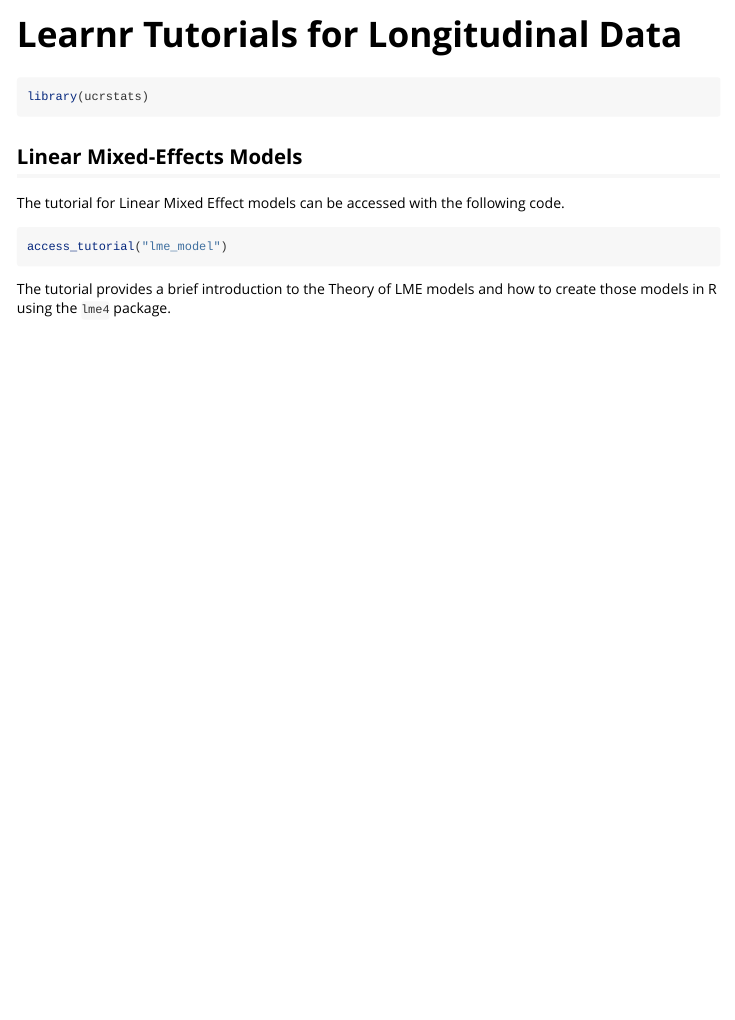
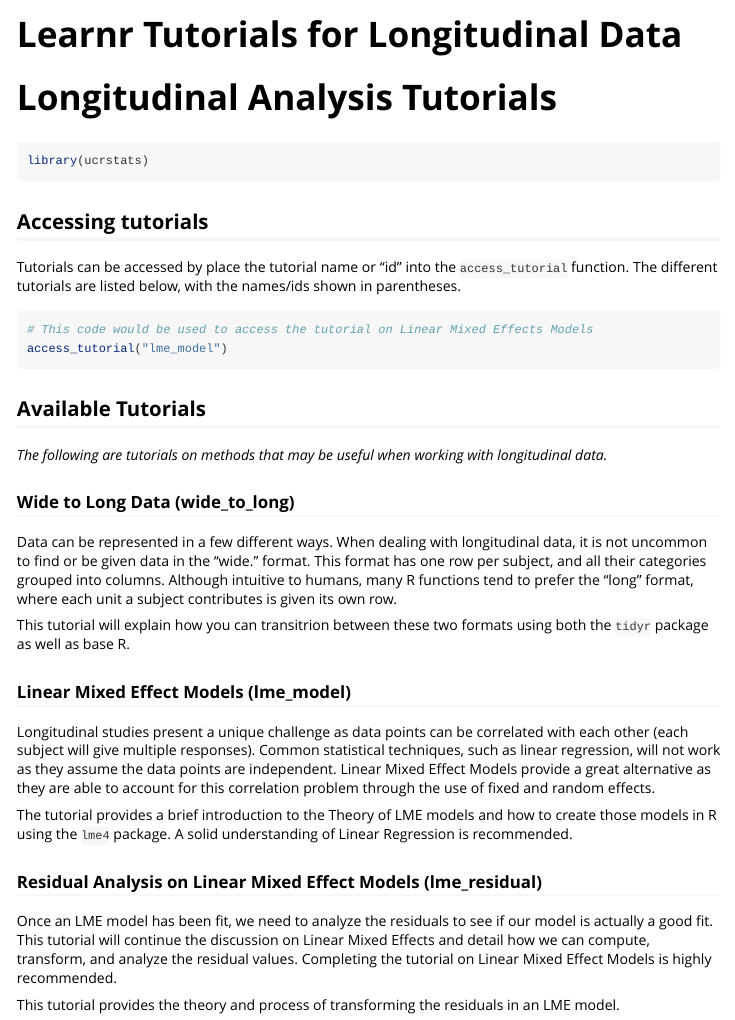
Before and after one commit to ucrgradstat/ucrstats, an R Markdown document (vignettes/longitudinal.Rmd): the page in a window 1100 px wide, from its top. Rendered offline with R 4.5, knitr and Pandoc, with nearby package versions.

Commit message:
update vignette and residual tutorial

````diff
--- a/vignettes/longitudinal.Rmd
+++ b/vignettes/longitudinal.Rmd
@@ -14,17 +14,41 @@ knitr::opts_chunk$set(
 )
 ```
 
+# Longitudinal Analysis Tutorials
+
 ```{r setup}
 library(ucrstats)
 ```
 
 
-## Linear Mixed-Effects Models
+## Accessing tutorials
 
-The tutorial for Linear Mixed Effect models can be accessed with the following code.
+Tutorials can be accessed by place the tutorial name or "id" into the `access_tutorial` function. The different tutorials are listed below, with the names/ids shown in parentheses.
 
 ```{r, eval=FALSE}
+# This code would be used to access the tutorial on Linear Mixed Effects Models
 access_tutorial("lme_model")
 ```
 
-The tutorial provides a brief introduction to the Theory of LME models and how to create those models in R using the `lme4` package.
+
+## Available Tutorials
+
+*The following are tutorials on methods that may be useful when working with longitudinal data.*
+
+### Wide to Long Data (wide_to_long)
+
+Data can be represented in a few different ways. When dealing with longitudinal data, it is not uncommon to find or be given data in the "wide." format. This format has one row per subject, and all their categories grouped into columns. Although intuitive to humans, many R functions tend to prefer the "long" format, where each unit a subject contributes is given its own row.
+
+This tutorial will explain how you can transitrion between these two formats using both the `tidyr` package as well as base R.
+
+### Linear Mixed Effect Models (lme_model)
+
+Longitudinal studies present a unique challenge as data points can be correlated with each other (each subject will give multiple responses). Common statistical techniques, such as linear regression, will not work as they assume the data points are independent. Linear Mixed Effect Models provide a great alternative as they are able to account for this correlation problem through the use of fixed and random effects.
+
+The tutorial provides a brief introduction to the Theory of LME models and how to create those models in R using the `lme4` package. A solid understanding of Linear Regression is recommended.
+
+### Residual Analysis on Linear Mixed Effect Models (lme_residual)
+
+Once an LME model has been fit, we need to analyze the residuals to see if our model is actually a good fit. This tutorial will continue the discussion on Linear Mixed Effects and detail how we can compute, transform, and analyze the residual values. Completing the tutorial on Linear Mixed Effect Models is highly recommended.
+
+This tutorial provides the theory and process of transforming the residuals in an LME model.
````
Also changed, not shown: inst/tutorials/lme_residual/lme_residual.Rmd (+7 -4 lines), inst/tutorials/lme_residual/lme_residual.html.
